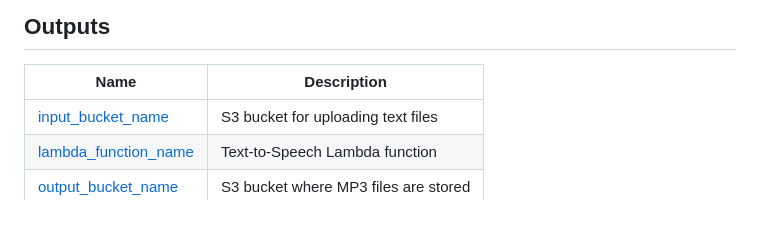
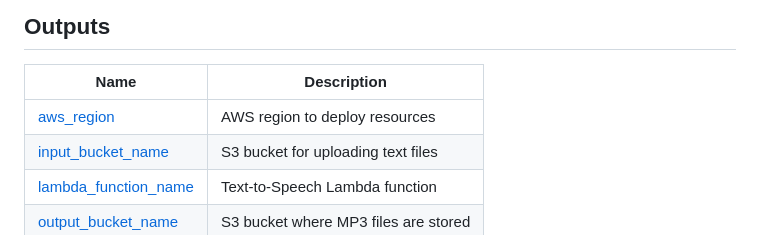
Before and after one commit to ShenLoong99/aws-terraform-polly-text-to-speech, a Markdown page: README.md, the part around the change. Rendered like a GitHub page; folded sections open.

Commit message:
docs: automated technical reference update [skip ci]

```diff
--- a/README.md
+++ b/README.md
@@ -191,6 +191,7 @@ This section is automatically updated with the latest infrastructure details.
 
 | Name                                                                                            | Description                          |
 | ----------------------------------------------------------------------------------------------- | ------------------------------------ |
+| <a name="output_aws_region"></a> [aws_region](#output_aws_region)                               | AWS region to deploy resources       |
 | <a name="output_input_bucket_name"></a> [input_bucket_name](#output_input_bucket_name)          | S3 bucket for uploading text files   |
 | <a name="output_lambda_function_name"></a> [lambda_function_name](#output_lambda_function_name) | Text-to-Speech Lambda function       |
 | <a name="output_output_bucket_name"></a> [output_bucket_name](#output_output_bucket_name)       | S3 bucket where MP3 files are stored |
```
